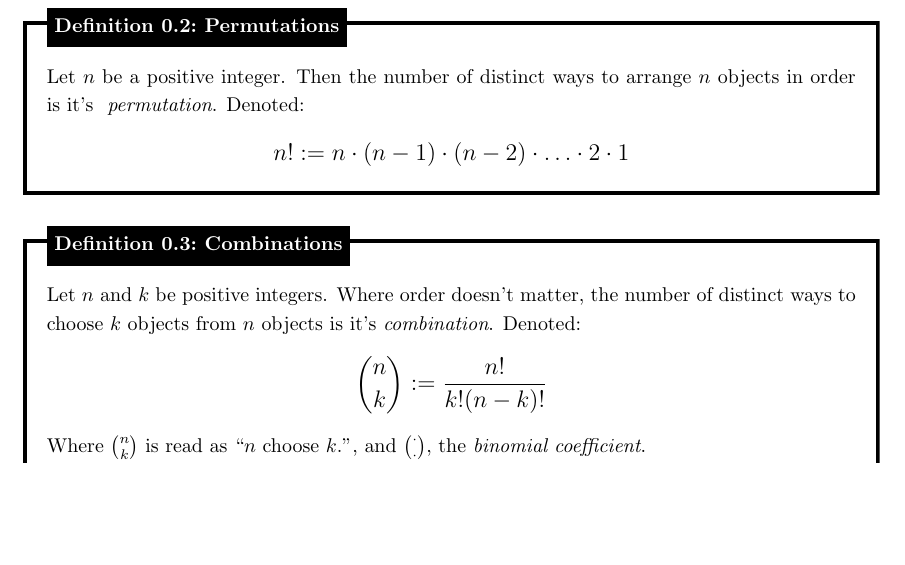
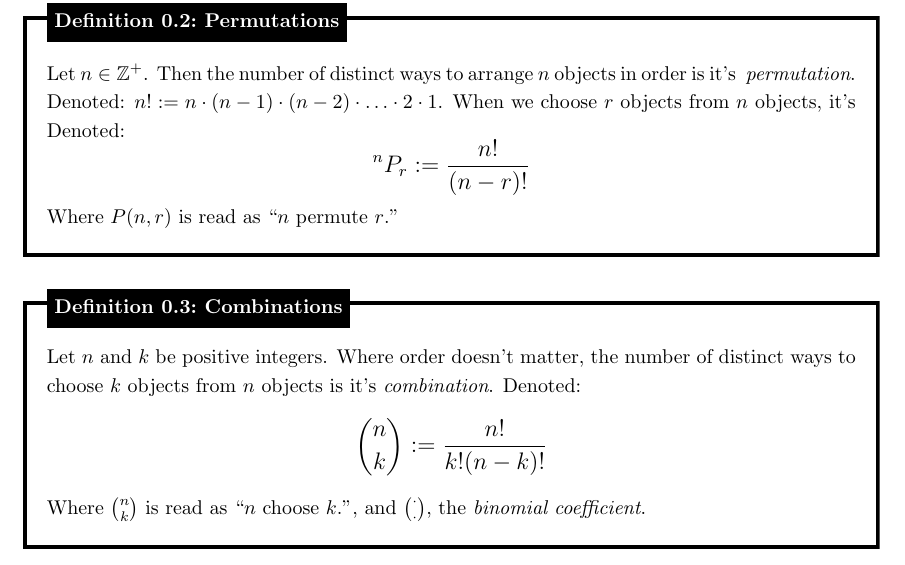
Before and after one commit to Concise-Works/int-algoritmi, a LaTeX thesis (main.tex, which reads Sections/pre.tex): part of page 5 of 48, cut so that both start at the same text, the shorter picture padded with empty space. Compiled offline with pdfLaTeX.

Commit message:
permutation clarification

```diff
--- a/Sections/pre.tex
+++ b/Sections/pre.tex
@@ -65,10 +65,13 @@
 
 \begin{Def}[Permutations]
 
-        Let $n$ be a positive integer. Then the number of distinct ways to arrange $n$ objects in order is it's \textit{ permutation}. Denoted:
+        Let $n\in\mathbb{Z^+}$. Then the number of distinct ways to arrange $n$ objects in order is it's \textit{ permutation}. Denoted:
+        $n!:=n\cdot(n-1)\cdot(n-2)\cdot\ldots\cdot2\cdot1$.
+         When we choose $r$ objects from $n$ objects, it's Denoted:
         \Large
-        \[n!:=n\cdot(n-1)\cdot(n-2)\cdot\ldots\cdot2\cdot1\]
+        \[^nP_r:=\dfrac{n!}{(n-r)!}\]
         \normalsize
+        Where $P(n,r)$ is read as ``$n$ permute $r$.''
 \end{Def}
 
 \begin{Def}[Combinations]
```
Also changed, not shown: 1 other file.
